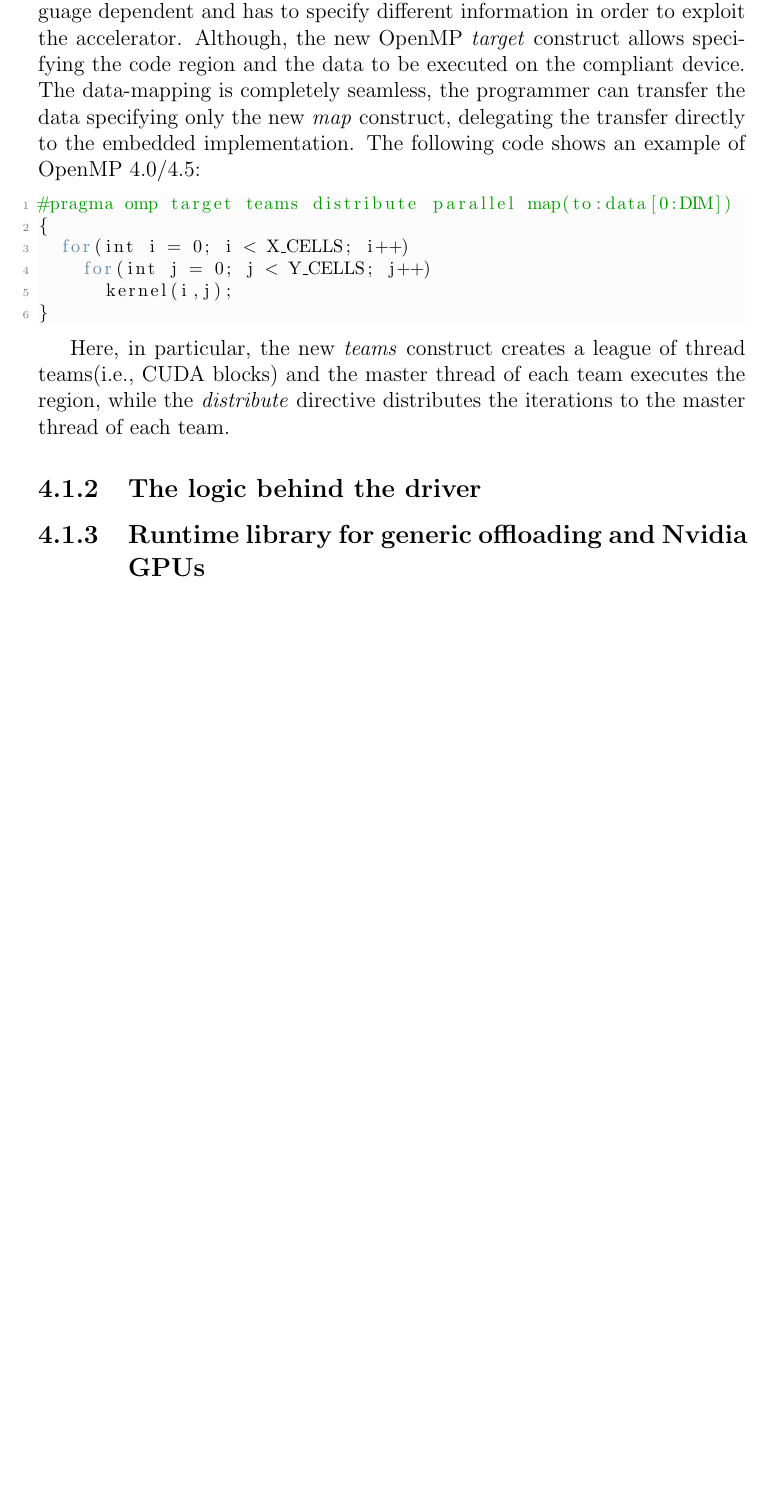
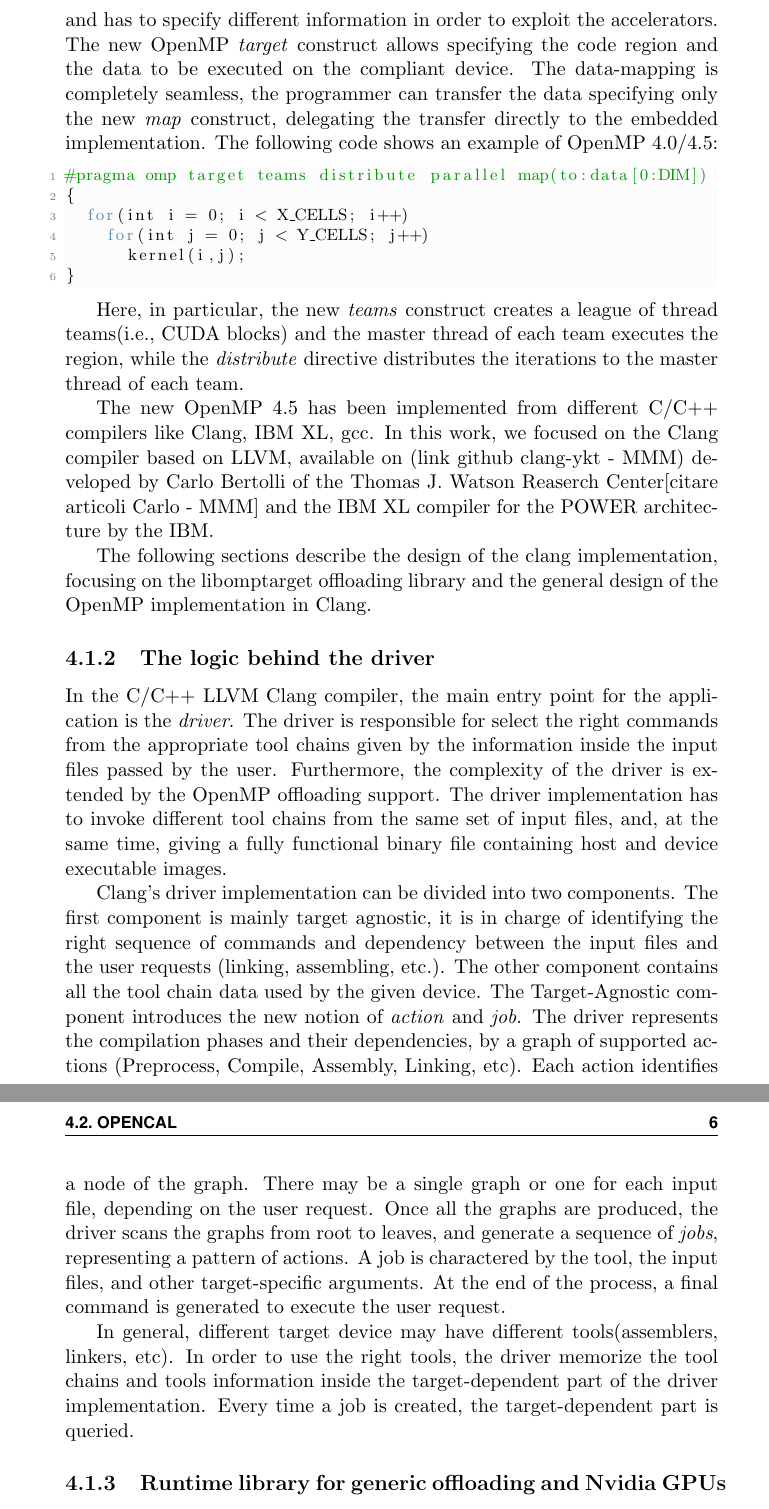
Before and after one commit to alessioderango/PhD_Thesis, a LaTeX thesis (PhDThesis_AlessioDeRango.tex, which reads Chapters/4_Computational_Libraries.tex): part of page 7 of 9 before the commit and two parts of pages 6 and 7 of 9 after it, the two joined at a grey line, cut so that both start at the same text, the shorter picture padded with empty space. Compiled offline with pdfLaTeX.

Commit message:
Added Logic behin the driver section

```diff
--- a/Chapters/4_Computational_Libraries.tex
+++ b/Chapters/4_Computational_Libraries.tex
@@ -19,13 +23,30 @@ For this reason, the new OpenMP 4.0 has been released on July 2013, adding suppo
-This new release has introduced new compiler directives and library routines, making easy execute the computation on modern HPC devices, respect to the low-level programming language like CUDA and OpenCL, where the HPC programmer is language dependent and has to specify different information in order to exploit the accelerator. Although, the new OpenMP \emph{target} construct allows specifying the code region and the data to be executed on the compliant device. The data-mapping is completely seamless, the programmer can transfer the data specifying only the new \emph{map} construct, delegating the transfer directly to the embedded implementation. The following code shows an example of OpenMP 4.0/4.5:
+For this reason, the new OpenMP 4.0 has been released on July 2013, adding support for accelerations. cente
+This new release has introduced new compiler directives and library routines, making easy execute the computation on modern HPC devices, respect to the low-level programming language like CUDA and OpenCL, where the HPC programmer is language dependent and has to specify different information in order to exploit the accelerators. The new OpenMP \emph{target} construct allows specifying the code region and the data to be executed on the compliant device. The data-mapping is completely seamless, the programmer can transfer the data specifying only the new \emph{map} construct, delegating the transfer directly to the embedded implementation. The following code shows an example of OpenMP 4.0/4.5:
 
 \lstinputlisting[language=Octave]{Chapters/code/openmp4.c}
 
 Here, in particular, the new \emph{teams} construct creates a league of thread teams(i.e., CUDA blocks) and the master thread of each team executes the region, while the\emph{ distribute}
 directive distributes the iterations to the master thread of each team.
 
+The new OpenMP 4.5 has been implemented from different C/C++ compilers like Clang, IBM XL, gcc. In this work, we focused on the Clang compiler based on LLVM, available on (link github clang-ykt - MMM) developed by Carlo Bertolli of the Thomas J. Watson Reaserch Center[citare articoli Carlo - MMM] and the IBM XL compiler for the POWER architecture by the IBM.
+
+The following sections describe the design of the clang implementation, focusing on the libomptarget offloading library and the general design of the OpenMP implementation in Clang.
+
+%The aim of this work is to investigate the performance of OPS [cit chapter ] with the new OpenMP 4.5 implementation.
+
+
 %cit OpenCAL and OPS, OP2
 
 \subsection{The logic behind the driver}
+
+In the C/C++ LLVM Clang compiler, the main entry point for the application is the \emph{driver}. The driver is responsible for select the right commands from the appropriate tool chains given by the information inside the input files passed by the user. Furthermore, the complexity of the driver is extended by the OpenMP offloading support. The driver implementation has to invoke different tool chains from the same set of input files, and, at the same time, giving a fully functional binary file containing host and device executable images.
+
+Clang's driver implementation can be divided into two components. The first component is mainly target agnostic, it is in charge of identifying the right sequence of commands and dependency between the input files and the user requests (linking, assembling, etc.). The other component contains all the tool chain data used by the given device.
+The Target-Agnostic component introduces the new notion of \emph{action} and \emph{job}. The driver represents the compilation phases and their dependencies, by a graph of supported actions (Preprocess, Compile, Assembly, Linking, etc). Each action identifies a node of the graph. There may be a single graph or one for each input file, depending on the user request. Once all the graphs are produced, the driver scans the graphs from root to leaves, and generate a sequence of \emph{jobs}, representing a pattern of actions. A job is charactered by the tool, the input files, and other target-specific arguments. At the end of the process, a final command is generated to execute the user request.
+
+In general, different target device may have different tools(assemblers, linkers, etc). In order to use the right tools, the driver memorize the tool chains and tools information inside the target-dependent part of the driver implementation. Every time a job is created, the target-dependent part is queried.
+
+
 
 \subsection{Runtime library for generic offloading and Nvidia GPUs}
 
--- a/PhDThesis_AlessioDeRango.tex
+++ b/PhDThesis_AlessioDeRango.tex
@@ -1,4 +1,4 @@
-\documentclass[a4paper,12pt,oneside]{book}
+\documentclass[a4paper,11pt,oneside]{book}
 
 %%%%%%%%%%%%%%%%PACKAGES%%%%%%%%%%%%%%%%%%%%%
 \usepackage{verbatim}
```
Also changed, not shown: Chapters/4_Computational_Libraries.tex (10 more changed lines).
